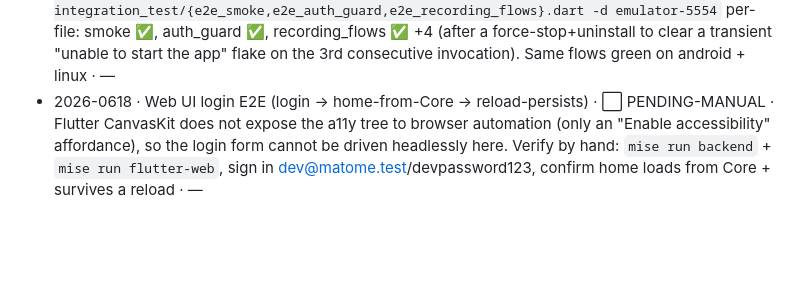
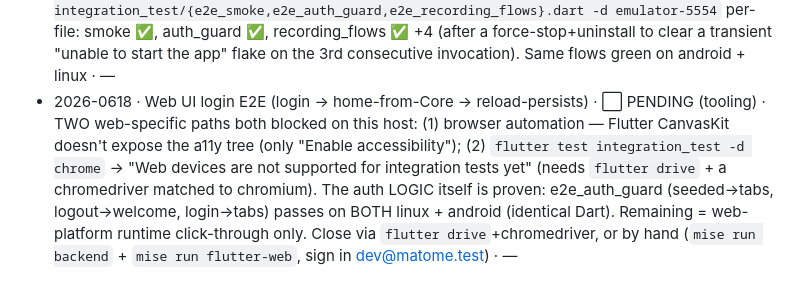
Before and after one commit to matome-org/matome-app, a Markdown page: .docs/parity-matrix.md, the part around the change. Rendered like a GitHub page; blank space fills up the shorter version.

Commit message:
docs(parity): note web e2e tooling limit (flutter test -d chrome unsupported)
Refs: plan flutter-consolidation #82 (W3).

```diff
--- a/.docs/parity-matrix.md
+++ b/.docs/parity-matrix.md
@@ -64,4 +64,4 @@ Record each cell flip here: `YYYY-MMDD · cell · evidence (cmd / test id / sha)
 - 2026-0618 · Local build green (linux desktop) · ✅ · `flutter build linux` → build/linux/x64/release/bundle/matome_flutter, exit 0 · —
 - 2026-0618 · e2e integration flows (linux desktop) · ✅ 9/9 · `flutter test integration_test/{e2e_smoke,e2e_auth_guard,e2e_recording_flows}.dart -d linux` (run per-file — batching multiple files trips a desktop relaunch "log reader stopped" flake): smoke 2/2 (welcome→signin nav, unauth deep-link guard), auth_guard 3/3 (seeded boot→tabs, logout→welcome, login→tabs), recording_flows 4/4 (finish→upload→reconcile-done, kill→recover draft, discard-cleanup, back-to-back). Mirrors RN's Maestro flows. Fixed a stale assertion first (commit: test aligned to #43 local-id model) · —
 - 2026-0618 · e2e integration flows (android) · ✅ 10/10 · disk freed (169G), pixel7 emulator booted (emulator-5554); `flutter test integration_test/{e2e_smoke,e2e_auth_guard,e2e_recording_flows}.dart -d emulator-5554` per-file: smoke ✅, auth_guard ✅, recording_flows ✅ +4 (after a force-stop+uninstall to clear a transient "unable to start the app" flake on the 3rd consecutive invocation). Same flows green on android + linux · —
-- 2026-0618 · Web UI login E2E (login → home-from-Core → reload-persists) · ⬜ PENDING-MANUAL · Flutter CanvasKit does not expose the a11y tree to browser automation (only an "Enable accessibility" affordance), so the login form cannot be driven headlessly here. Verify by hand: `mise run backend` + `mise run flutter-web`, sign in dev@matome.test/devpassword123, confirm home loads from Core + survives a reload · —
+- 2026-0618 · Web UI login E2E (login → home-from-Core → reload-persists) · ⬜ PENDING (tooling) · TWO web-specific paths both blocked on this host: (1) browser automation — Flutter CanvasKit doesn't expose the a11y tree (only "Enable accessibility"); (2) `flutter test integration_test -d chrome` → "Web devices are not supported for integration tests yet" (needs `flutter drive` + a chromedriver matched to chromium). The auth LOGIC itself is proven: e2e_auth_guard (seeded→tabs, logout→welcome, login→tabs) passes on BOTH linux + android (identical Dart). Remaining = web-platform runtime click-through only. Close via `flutter drive`+chromedriver, or by hand (`mise run backend` + `mise run flutter-web`, sign in dev@matome.test) · —
```
